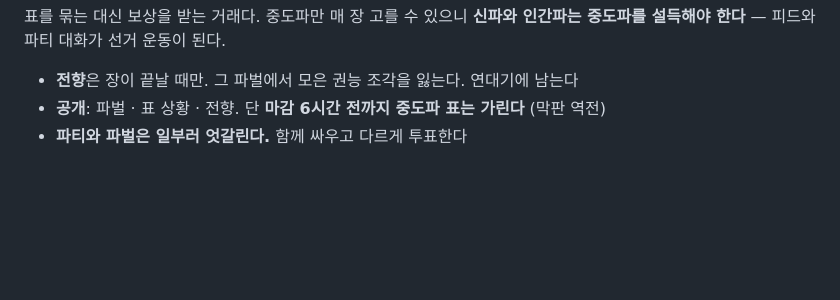
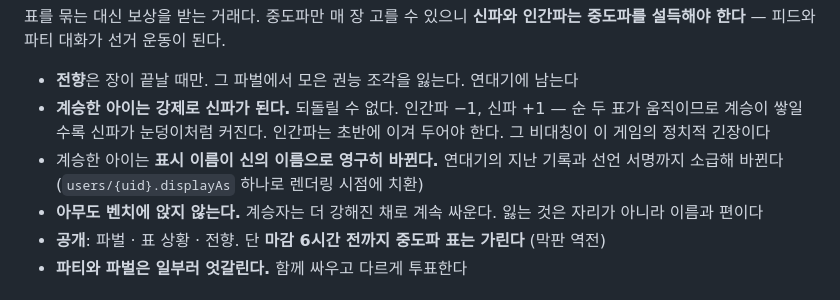
Before and after one commit to sattys5920-sudo/demigod-academy, a Markdown page: DESIGN.md, the part around the change. GitHub-like rendering; blank space fills up the shorter version.

```diff
--- a/DESIGN.md
+++ b/DESIGN.md
@@ -167,6 +167,13 @@ function weigh(player, chapter, damage) {
 **신파와 인간파는 중도파를 설득해야 한다** — 피드와 파티 대화가 선거 운동이 된다.
 
 - **전향**은 장이 끝날 때만. 그 파벌에서 모은 권능 조각을 잃는다. 연대기에 남는다
+- **계승한 아이는 강제로 신파가 된다.** 되돌릴 수 없다. 인간파 −1, 신파 +1 — 순 두 표가
+  움직이므로 계승이 쌓일수록 신파가 눈덩이처럼 커진다. 인간파는 초반에 이겨 두어야 한다.
+  그 비대칭이 이 게임의 정치적 긴장이다
+- 계승한 아이는 **표시 이름이 신의 이름으로 영구히 바뀐다.** 연대기의 지난 기록과 선언
+  서명까지 소급해 바뀐다 (`users/{uid}.displayAs` 하나로 렌더링 시점에 치환)
+- **아무도 벤치에 앉지 않는다.** 계승자는 더 강해진 채로 계속 싸운다. 잃는 것은 자리가
+  아니라 이름과 편이다
 - **공개**: 파벌 · 표 상황 · 전향. 단 **마감 6시간 전까지 중도파 표는 가린다** (막판 역전)
 - **파티와 파벌은 일부러 엇갈린다.** 함께 싸우고 다르게 투표한다
 
```
Also changed, not shown: season/season-01.md (+53 -1 lines).
